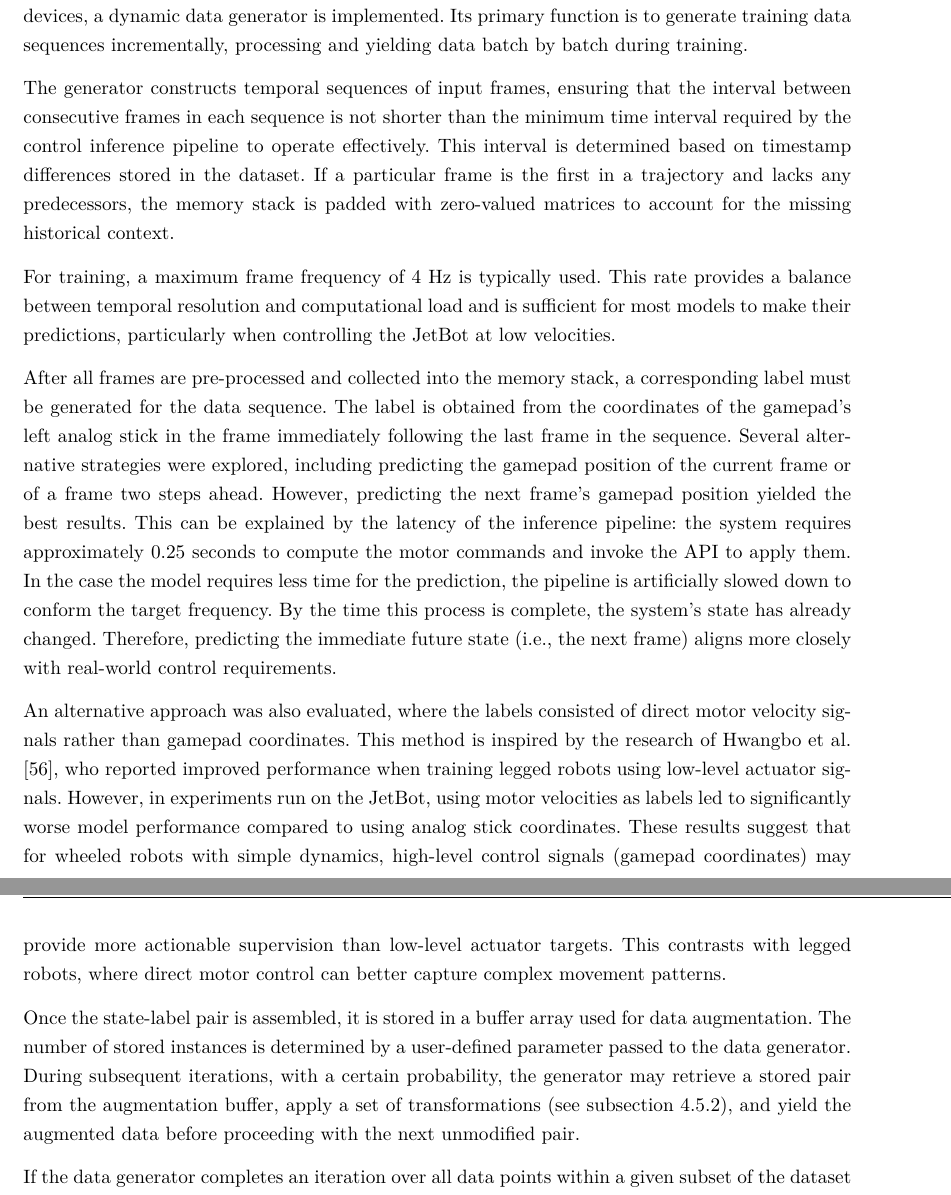
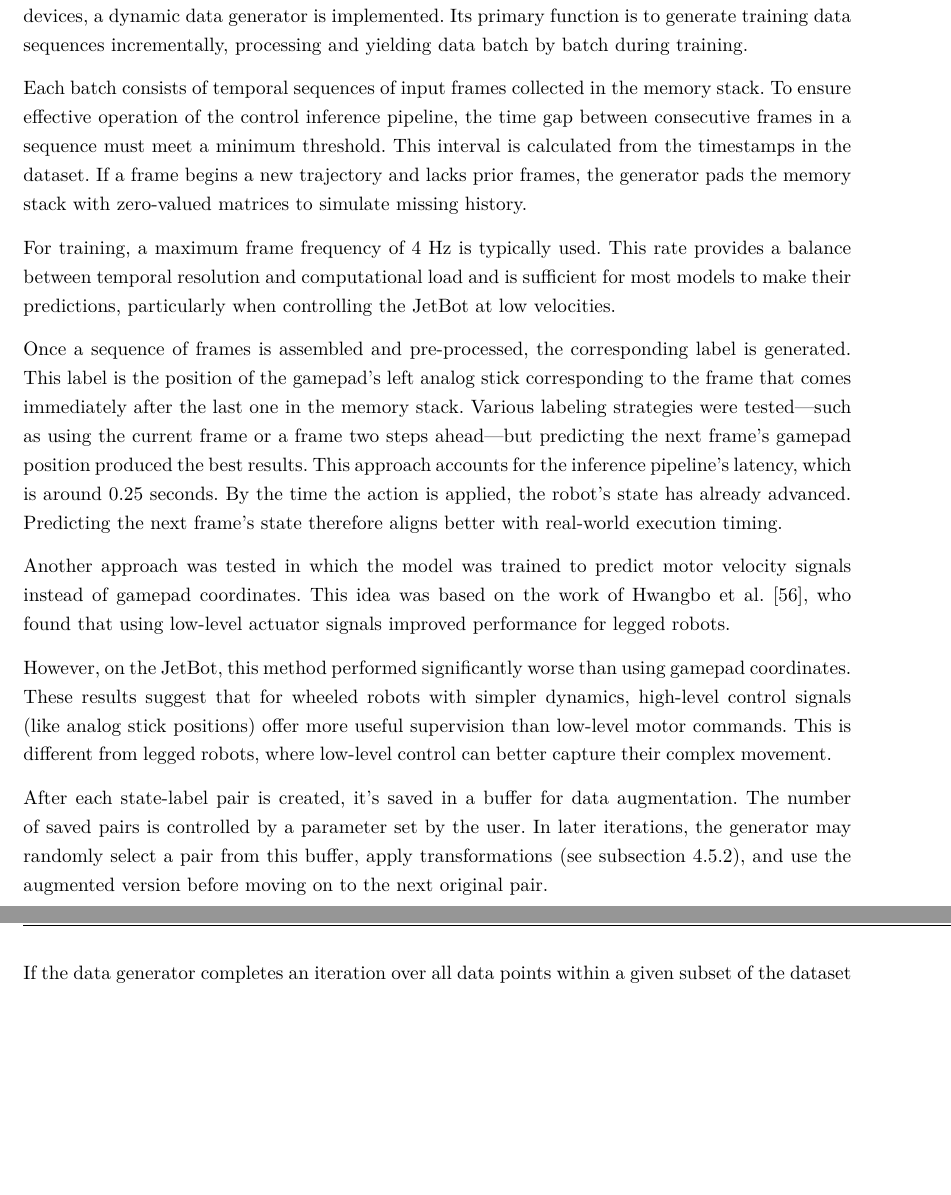
Before and after one commit to ayarotskyi/bachelor_thesis, a LaTeX thesis (latex/BachelorThesis.tex, which reads latex/Content/Main.tex): two parts of pages 34 and 35 of 52, joined at a grey line, cut so that both start at the same text, the shorter picture padded with empty space. Compiled offline with pdfLaTeX.

Commit message:
simplify data generator

```diff
--- a/latex/Content/Main.tex
+++ b/latex/Content/Main.tex
@@ -260,15 +260,17 @@ The training process for the models involves multiple stages, including data pre
 
 Given the size of the dataset, which exceeds the available Random Access Memory (RAM) on most devices, a dynamic data generator is implemented. Its primary function is to generate training data sequences incrementally, processing and yielding data batch by batch during training.
 
-The generator constructs temporal sequences of input frames, ensuring that the interval between consecutive frames in each sequence is not shorter than the minimum time interval required by the control inference pipeline to operate effectively. This interval is determined based on timestamp differences stored in the dataset. If a particular frame is the first in a trajectory and lacks any predecessors, the memory stack is padded with zero-valued matrices to account for the missing historical context.
+Each batch consists of temporal sequences of input frames collected in the memory stack. To ensure effective operation of the control inference pipeline, the time gap between consecutive frames in a sequence must meet a minimum threshold. This interval is calculated from the timestamps in the dataset. If a frame begins a new trajectory and lacks prior frames, the generator pads the memory stack with zero-valued matrices to simulate missing history.
 
 For training, a maximum frame frequency of 4 Hz is typically used. This rate provides a balance between temporal resolution and computational load and is sufficient for most models to make their predictions, particularly when controlling the JetBot at low velocities.
 
-After all frames are pre-processed and collected into the memory stack, a corresponding label must be generated for the data sequence. The label is obtained from the coordinates of the gamepad's left analog stick in the frame immediately following the last frame in the sequence. Several alternative strategies were explored, including predicting the gamepad position of the current frame or of a frame two steps ahead. However, predicting the next frame's gamepad position yielded the best results. This can be explained by the latency of the inference pipeline: the system requires approximately $0.25$ seconds to compute the motor commands and invoke the API to apply them. In the case the model requires less time for the prediction, the pipeline is artificially slowed down to conform the target frequency. By the time this process is complete, the system's state has already changed. Therefore, predicting the immediate future state (i.e., the next frame) aligns more closely with real-world control requirements.
+Once a sequence of frames is assembled and pre-processed, the corresponding label is generated. This label is the position of the gamepad’s left analog stick corresponding to the frame that comes immediately after the last one in the memory stack. Various labeling strategies were tested—such as using the current frame or a frame two steps ahead—but predicting the next frame’s gamepad position produced the best results. This approach accounts for the inference pipeline’s latency, which is around 0.25 seconds. By the time the action is applied, the robot’s state has already advanced. Predicting the next frame’s state therefore aligns better with real-world execution timing.
 
-An alternative approach was also evaluated, where the labels consisted of direct motor velocity signals rather than gamepad coordinates. This method is inspired by the research of Hwangbo et al. \autocite{hwangbo2019learning}, who reported improved performance when training legged robots using low-level actuator signals. However, in experiments run on the JetBot, using motor velocities as labels led to significantly worse model performance compared to using analog stick coordinates. These results suggest that for wheeled robots with simple dynamics, high-level control signals (gamepad coordinates) may provide more actionable supervision than low-level actuator targets. This contrasts with legged robots, where direct motor control can better capture complex movement patterns.
+Another approach was tested in which the model was trained to predict motor velocity signals instead of gamepad coordinates. This idea was based on the work of Hwangbo et al. \autocite{hwangbo2019learning}, who found that using low-level actuator signals improved performance for legged robots.
 
-Once the state-label pair is assembled, it is stored in a buffer array used for data augmentation. The number of stored instances is determined by a user-defined parameter passed to the data generator. During subsequent iterations, with a certain probability, the generator may retrieve a stored pair from the augmentation buffer, apply a set of transformations (see \autoref{sec:augmentation}), and yield the augmented data before proceeding with the next unmodified pair.
+However, on the JetBot, this method performed significantly worse than using gamepad coordinates. These results suggest that for wheeled robots with simpler dynamics, high-level control signals (like analog stick positions) offer more useful supervision than low-level motor commands. This is different from legged robots, where low-level control can better capture their complex movement.
+
+After each state-label pair is created, it’s saved in a buffer for data augmentation. The number of saved pairs is controlled by a parameter set by the user. In later iterations, the generator may randomly select a pair from this buffer, apply transformations (see \autoref{sec:augmentation}), and use the augmented version before moving on to the next original pair.
 
 If the data generator completes an iteration over all data points within a given subset of the dataset and entries remain in the augmentation buffer, it proceeds to process each of these stored entries. This stochastic sampling logic ensures that transformed pairs are not immediately following their original counterparts. Moreover, this approach guarantees that each data point is replicated and transformed precisely the number of times specified by the user-defined augmentation parameter.
 
```
